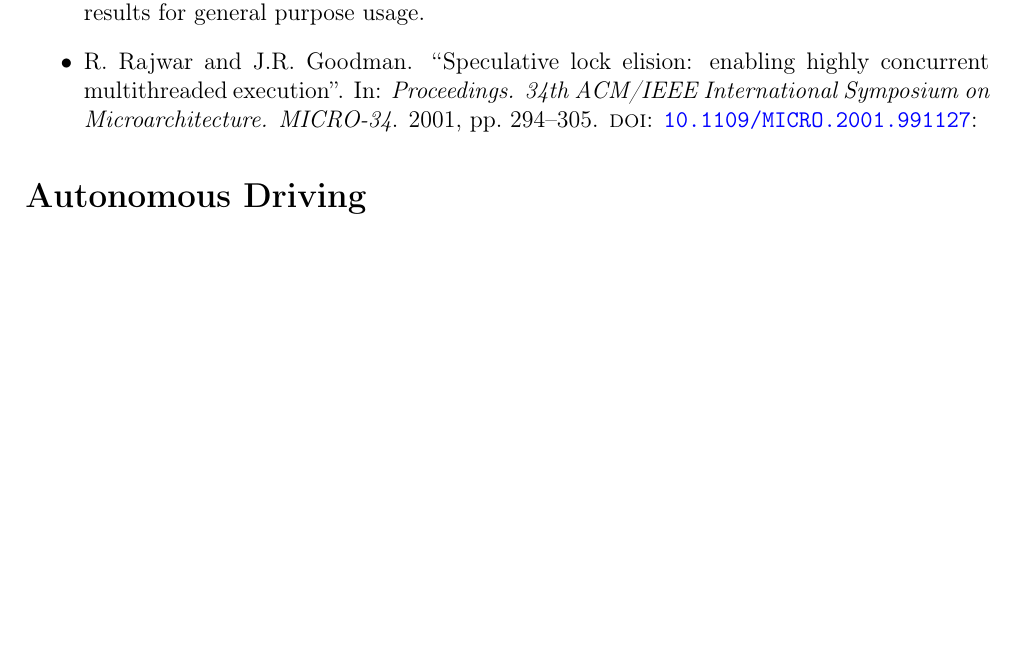
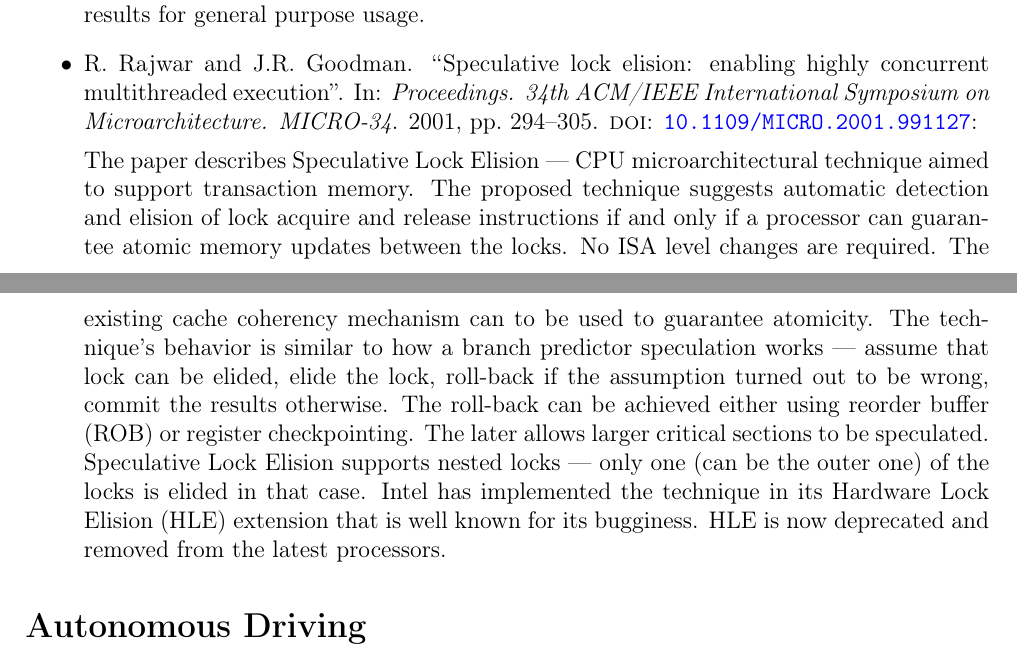
Before and after one commit to yulyugin/yulyugin.github.io, a LaTeX document (paper-reviews/papers-2023.tex): part of page 3 of 6 before the commit and two parts of pages 3 and 4 of 6 after it, the two joined at a grey line, cut so that both start at the same text, the shorter picture padded with empty space. Compiled offline with pdfLaTeX.

Commit message:
Add description for SLE paper

```diff
--- a/paper-reviews/papers-2023.tex
+++ b/paper-reviews/papers-2023.tex
@@ -69,6 +69,7 @@ A total of \total{citenum} papers read in the year.
 
     \item \cite{Rajwar:SpeculativeLockElision:2001}:
 
+    The paper describes Speculative Lock Elision --- CPU microarchitectural technique aimed to support transaction memory. The proposed technique suggests automatic detection and elision of lock acquire and release instructions if and only if a processor can guarantee atomic memory updates between the locks. No ISA level changes are required. The existing cache coherency mechanism can to be used to guarantee atomicity. The technique's behavior is similar to how a branch predictor speculation works --- assume that lock can be elided, elide the lock, roll-back if the assumption turned out to be wrong, commit the results otherwise. The roll-back can be achieved either using reorder buffer (ROB) or register checkpointing. The later allows larger critical sections to be speculated. Speculative Lock Elision supports nested locks --- only one (can be the outer one) of the locks is elided in that case. Intel has implemented the technique in its Hardware Lock Elision (HLE) extension that is well known for its bugginess. HLE is now deprecated and removed from the latest processors.
 \end{itemize}
 
 \section*{Autonomous Driving}
```
